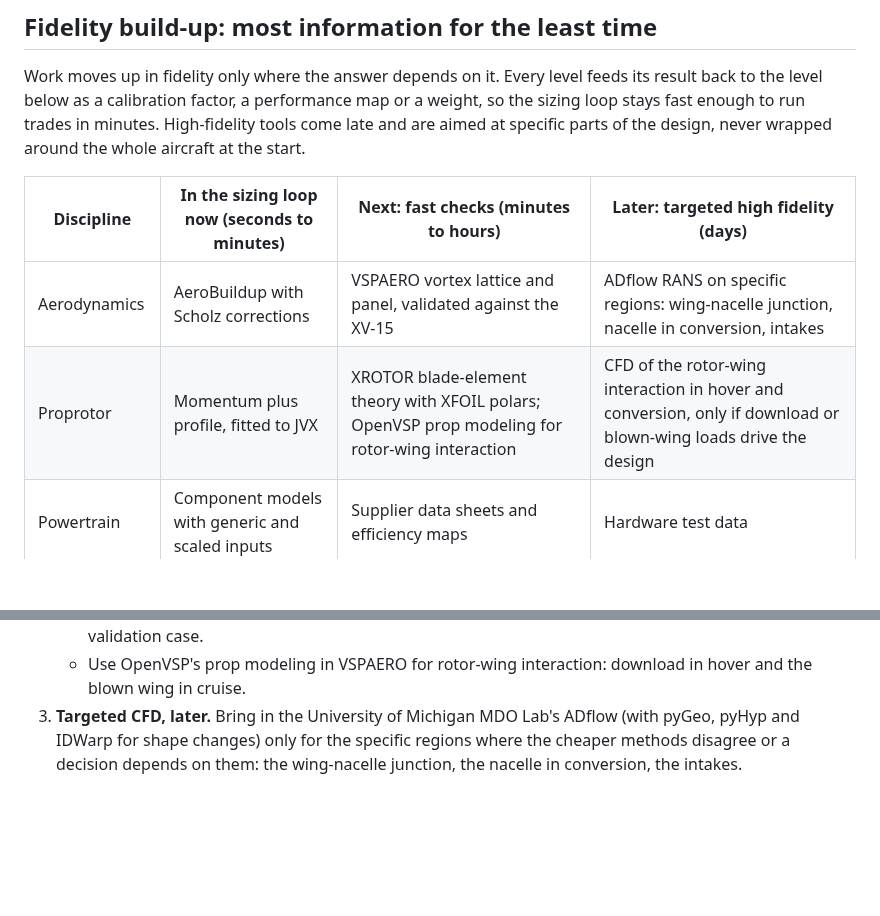
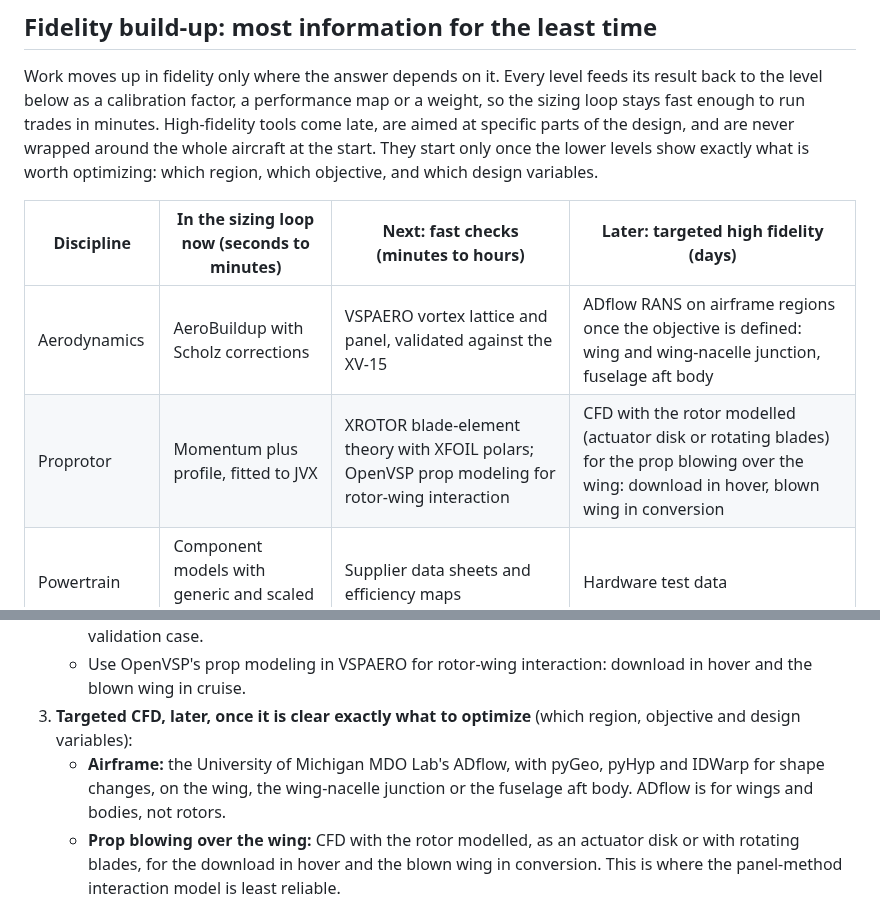
Before and after one commit to rootAmos/size_halo, a Markdown page: README.md, 2 parts joined by grey strips. Drawn GitHub-style; blank space fills up the shorter version.

Commit message:
docs: ADflow for airframe regions only; rotor-modelled CFD for the prop blowing over the wing; high fidelity starts once the optimization target is defined
Co-Authored-By: Claude Opus 5.5 <noreply@anthropic.com>
Claude-Session: https://claude.ai/code/session_01EbPY63ZKEJVQUT6jGN3Y5d

```diff
--- a/README.md
+++ b/README.md
@@ -123,13 +123,14 @@ interface, and the simpler version is kept, so the effect of each model on the a
 
 Work moves up in fidelity only where the answer depends on it. Every level feeds its result back to the level
 below as a calibration factor, a performance map or a weight, so the sizing loop stays fast enough to run trades
-in minutes. High-fidelity tools come late and are aimed at specific parts of the design, never wrapped around the
-whole aircraft at the start.
+in minutes. High-fidelity tools come late, are aimed at specific parts of the design, and are never wrapped around
+the whole aircraft at the start. They start only once the lower levels show exactly what is worth optimizing: which
+region, which objective, and which design variables.
 
 | Discipline | In the sizing loop now (seconds to minutes) | Next: fast checks (minutes to hours) | Later: targeted high fidelity (days) |
 |---|---|---|---|
-| Aerodynamics | AeroBuildup with Scholz corrections | VSPAERO vortex lattice and panel, validated against the XV-15 | ADflow RANS on specific regions: wing-nacelle junction, nacelle in conversion, intakes |
-| Proprotor | Momentum plus profile, fitted to JVX | XROTOR blade-element theory with XFOIL polars; OpenVSP prop modeling for rotor-wing interaction | CFD of the rotor-wing interaction in hover and conversion, only if download or blown-wing loads drive the design |
+| Aerodynamics | AeroBuildup with Scholz corrections | VSPAERO vortex lattice and panel, validated against the XV-15 | ADflow RANS on airframe regions once the objective is defined: wing and wing-nacelle junction, fuselage aft body |
+| Proprotor | Momentum plus profile, fitted to JVX | XROTOR blade-element theory with XFOIL polars; OpenVSP prop modeling for rotor-wing interaction | CFD with the rotor modelled (actuator disk or rotating blades) for the prop blowing over the wing: download in hover, blown wing in conversion |
 | Powertrain | Component models with generic and scaled inputs | Supplier data sheets and efficiency maps | Hardware test data |
 | Thermal | Heat exchanger by mass per watt | ESDU intake and duct sizing; cooling loops by temperature level | CFD of the chosen intake and exhaust installation |
 | Structures | AFDD and Raymer weights with calibration factors | Nastran strength and buckling from the exported decks | Nastran flutter (SOL 145) and coupled rotor-wing whirl flutter |
@@ -261,9 +262,13 @@ take-off weight: weight growth through re-sizing, and correlated errors between
      validation case.
    - Use OpenVSP's prop modeling in VSPAERO for rotor-wing interaction: download in hover and the blown wing in
      cruise.
-3. **Targeted CFD, later.** Bring in the University of Michigan MDO Lab's ADflow (with pyGeo, pyHyp and IDWarp
-   for shape changes) only for the specific regions where the cheaper methods disagree or a decision depends on
-   them: the wing-nacelle junction, the nacelle in conversion, the intakes.
+3. **Targeted CFD, later, once it is clear exactly what to optimize** (which region, objective and design
+   variables):
+   - **Airframe:** the University of Michigan MDO Lab's ADflow, with pyGeo, pyHyp and IDWarp for shape changes, on
+     the wing, the wing-nacelle junction or the fuselage aft body. ADflow is for wings and bodies, not rotors.
+   - **Prop blowing over the wing:** CFD with the rotor modelled, as an actuator disk or with rotating blades, for
+     the download in hover and the blown wing in conversion. This is where the panel-method interaction model is
+     least reliable.
 
 ![Drag polar by model](docs/figures/drag_polar_models.png)
 ![JVX proprotor calibration](docs/figures/rotor_jvx_calibration.png)
```
